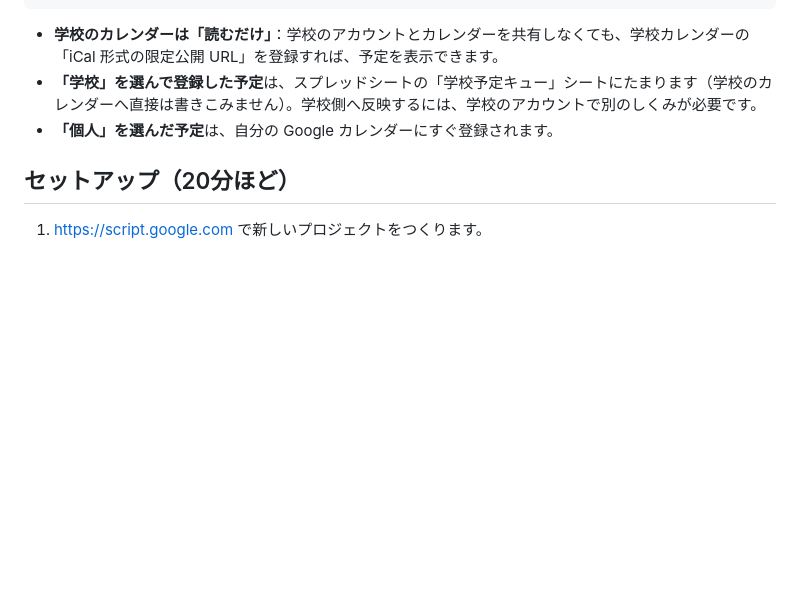
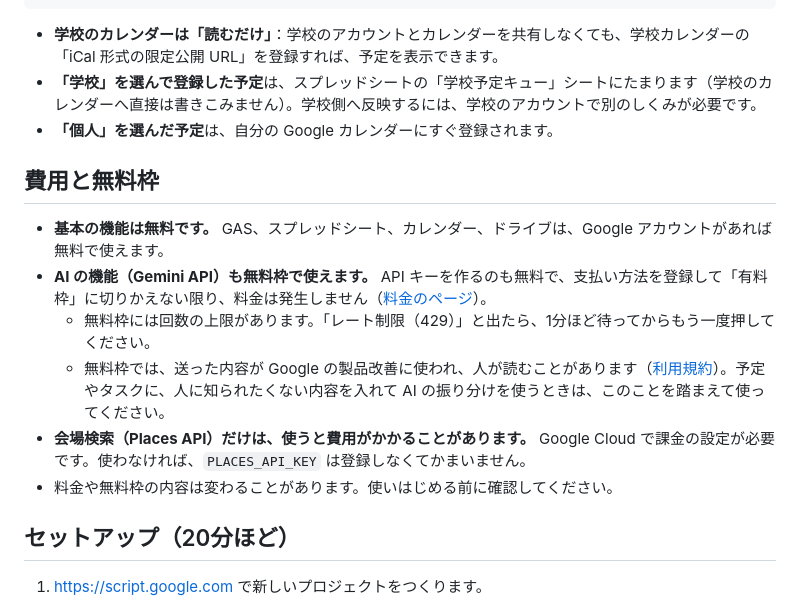
Before and after one commit to toitoitoi-lab/techo, a Markdown page: README.md, the part around the change. Drawn GitHub-style; blank space fills up the shorter version.

Commit message:
説明書に費用と無料枠の説明を追加
Co-Authored-By: Claude Opus 5.5 <noreply@anthropic.com>
Claude-Session: https://claude.ai/code/session_01P8tT3PoQ8evywv7qfPCpv5

```diff
--- a/README.md
+++ b/README.md
@@ -38,6 +38,15 @@ index.html ─ Code.gs ─┼─ Google スプレッドシート「手帳デー
 - **「学校」を選んで登録した予定**は、スプレッドシートの「学校予定キュー」シートにたまります（学校のカレンダーへ直接は書きこみません）。学校側へ反映するには、学校のアカウントで別のしくみが必要です。
 - **「個人」を選んだ予定**は、自分の Google カレンダーにすぐ登録されます。
 
+## 費用と無料枠
+
+- **基本の機能は無料です。** GAS、スプレッドシート、カレンダー、ドライブは、Google アカウントがあれば無料で使えます。
+- **AI の機能（Gemini API）も無料枠で使えます。** API キーを作るのも無料で、支払い方法を登録して「有料枠」に切りかえない限り、料金は発生しません（[料金のページ](https://ai.google.dev/gemini-api/docs/pricing)）。
+  - 無料枠には回数の上限があります。「レート制限（429）」と出たら、1分ほど待ってからもう一度押してください。
+  - 無料枠では、送った内容が Google の製品改善に使われ、人が読むことがあります（[利用規約](https://ai.google.dev/gemini-api/terms)）。予定やタスクに、人に知られたくない内容を入れて AI の振り分けを使うときは、このことを踏まえて使ってください。
+- **会場検索（Places API）だけは、使うと費用がかかることがあります。** Google Cloud で課金の設定が必要です。使わなければ、`PLACES_API_KEY` は登録しなくてかまいません。
+- 料金や無料枠の内容は変わることがあります。使いはじめる前に確認してください。
+
 ## セットアップ（20分ほど）
 
 1. https://script.google.com で新しいプロジェクトをつくります。
```
